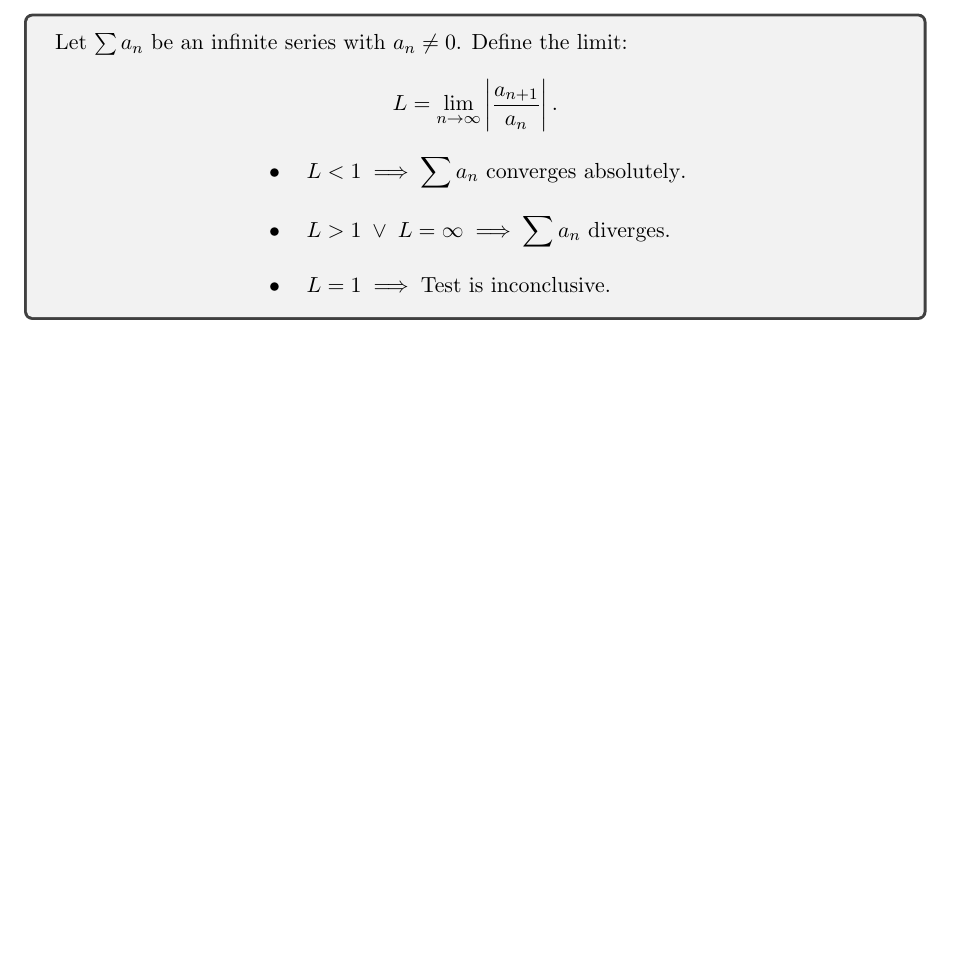
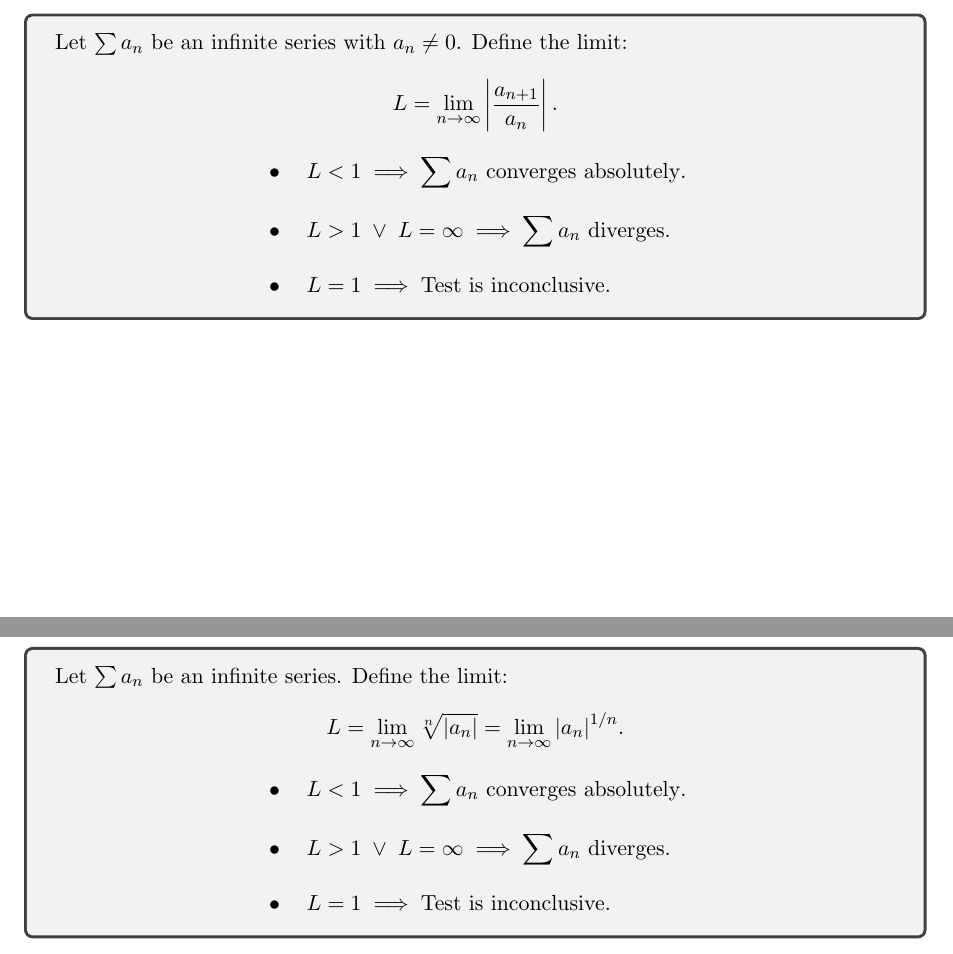
Before and after one commit to abrormaksudov/CalculusNotes, a LaTeX document (main.tex): part of page 23 of 23 before the commit and two parts of pages 23 and 24 of 24 after it, the two joined at a grey line, cut so that both start at the same text, the shorter picture padded with empty space. Compiled offline with pdfLaTeX.

Commit message:
root test

```diff
--- a/main.tex
+++ b/main.tex
@@ -1393,4 +1393,24 @@
     \]
 \end{tcolorbox}
 
+
+% ROOT TEST
+
+
+\subsection{Root Test (Cauchy's Criterion)}
+
+\begin{tcolorbox}
+    Let $\textstyle \sum a_n$ be an infinite series. Define the limit:
+    \[
+    L = \lim_{n \to \infty} \sqrt[n]{ \left| a_n \right| } = \lim_{n \to \infty} { \left| a_n \right| } ^ {1/n}.
+    \]
+    \[
+    \begin{aligned}
+        &\bullet \quad L < 1 \implies \sum a_n \text{ converges absolutely}. \\[8pt]
+        &\bullet \quad L > 1 \; \lor \; L = \infty \implies \sum a_n \text{ diverges}. \\[8pt]
+        &\bullet \quad L = 1 \implies \text{Test is inconclusive}.
+    \end{aligned}
+    \]
+\end{tcolorbox}
+
 \end{document}
```
Also changed, not shown: CalculusNotes.pdf.
